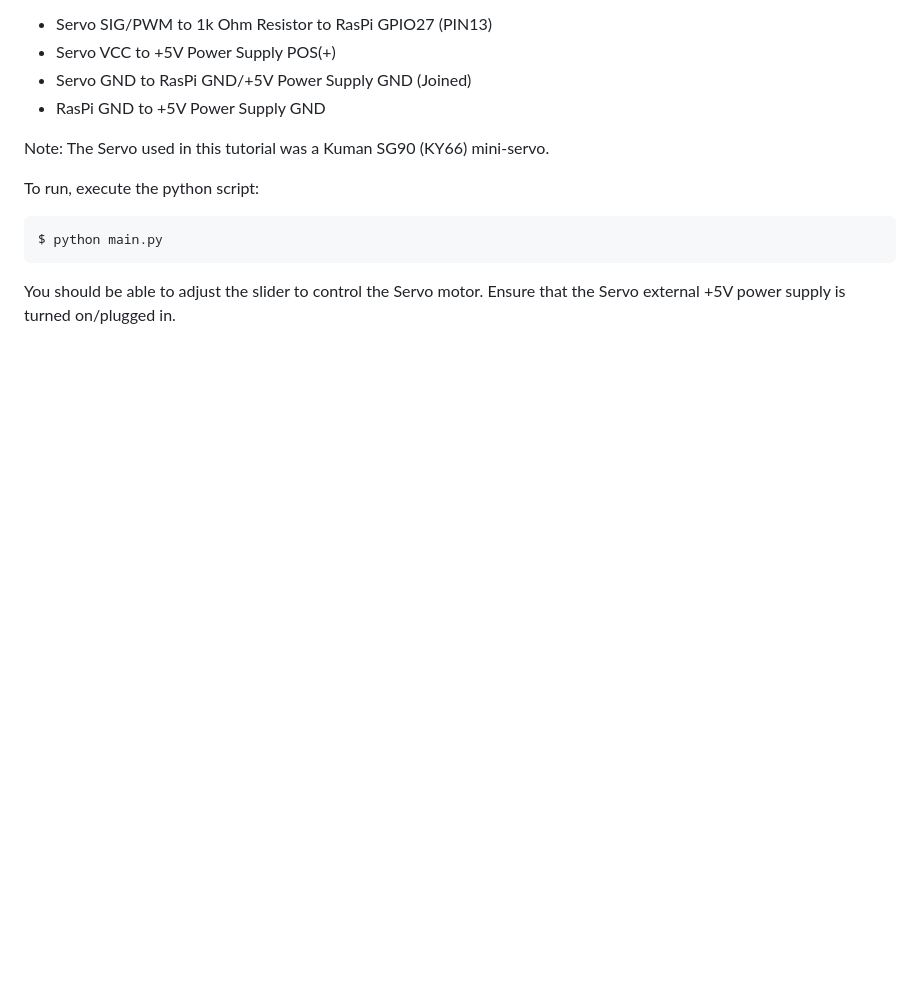
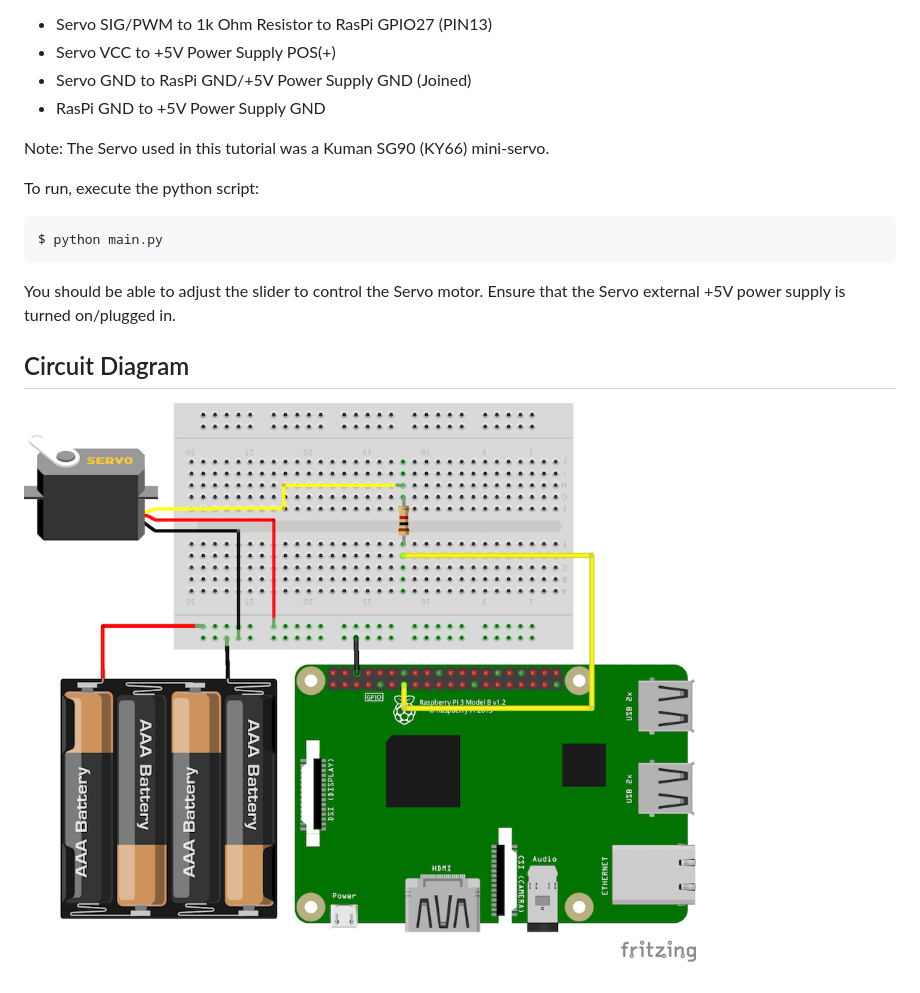
Before and after one commit to jekhokie/electronicsbox, a Markdown page: 10-gui-servo/README.md, the part around the change. Drawn GitHub-style; pictures changed too: 10-gui-servo/img/servo.png (added); blank space fills up the shorter version.

Commit message:
Add Servo Circuit Diagram
Add the Servo controller circuit diagram.

```diff
--- a/10-gui-servo/README.md
+++ b/10-gui-servo/README.md
@@ -19,3 +19,7 @@ $ python main.py
 
 You should be able to adjust the slider to control the Servo motor. Ensure that the Servo external
 +5V power supply is turned on/plugged in.
+
+## Circuit Diagram
+
+![Circuit](img/servo.png "Circuit")
```
Also changed, not shown: 1 other file.
